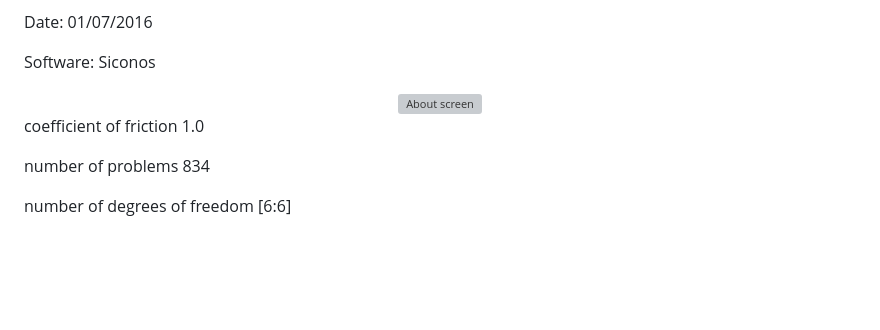
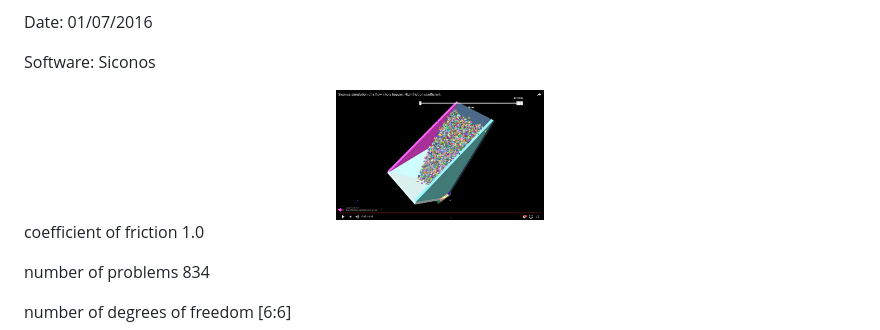
Before and after one commit to FrictionalContactLibrary/fclib-library, a Markdown page: Chute_local_problems/README.md, the part around the change. Drawn GitHub-style; pictures changed too: Chute_local_problems/Chute_1000_light.jpg (added); blank space fills up the shorter version; grey boxes are pictures that could not be loaded.

Commit message:
[Chute_local_problems] ligthen figures

```diff
--- a/Chute_local_problems/README.md
+++ b/Chute_local_problems/README.md
@@ -8,7 +8,7 @@ Date: 01/07/2016
 Software: Siconos
 
 <div align="center">
-        <img width="25%" src="./Chute_1000.png" alt="About screen" title="Chute_1000.png"</img>
+        <img width="25%" src="./Chute_1000_light.jpg" alt="About screen" title="Chute_1000_light.jpg"</img>
 </div>
 
 coefficient of friction 1.0
```
